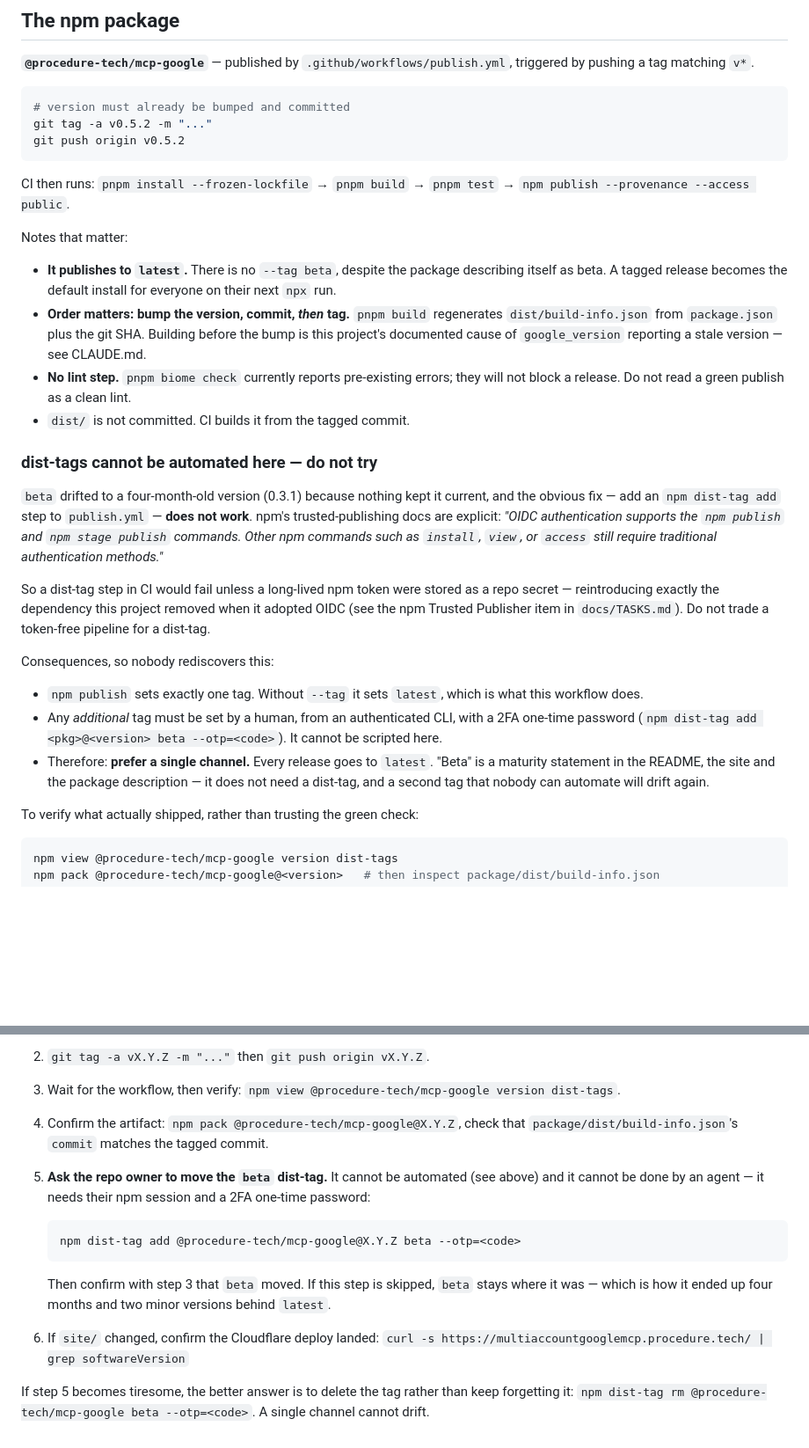
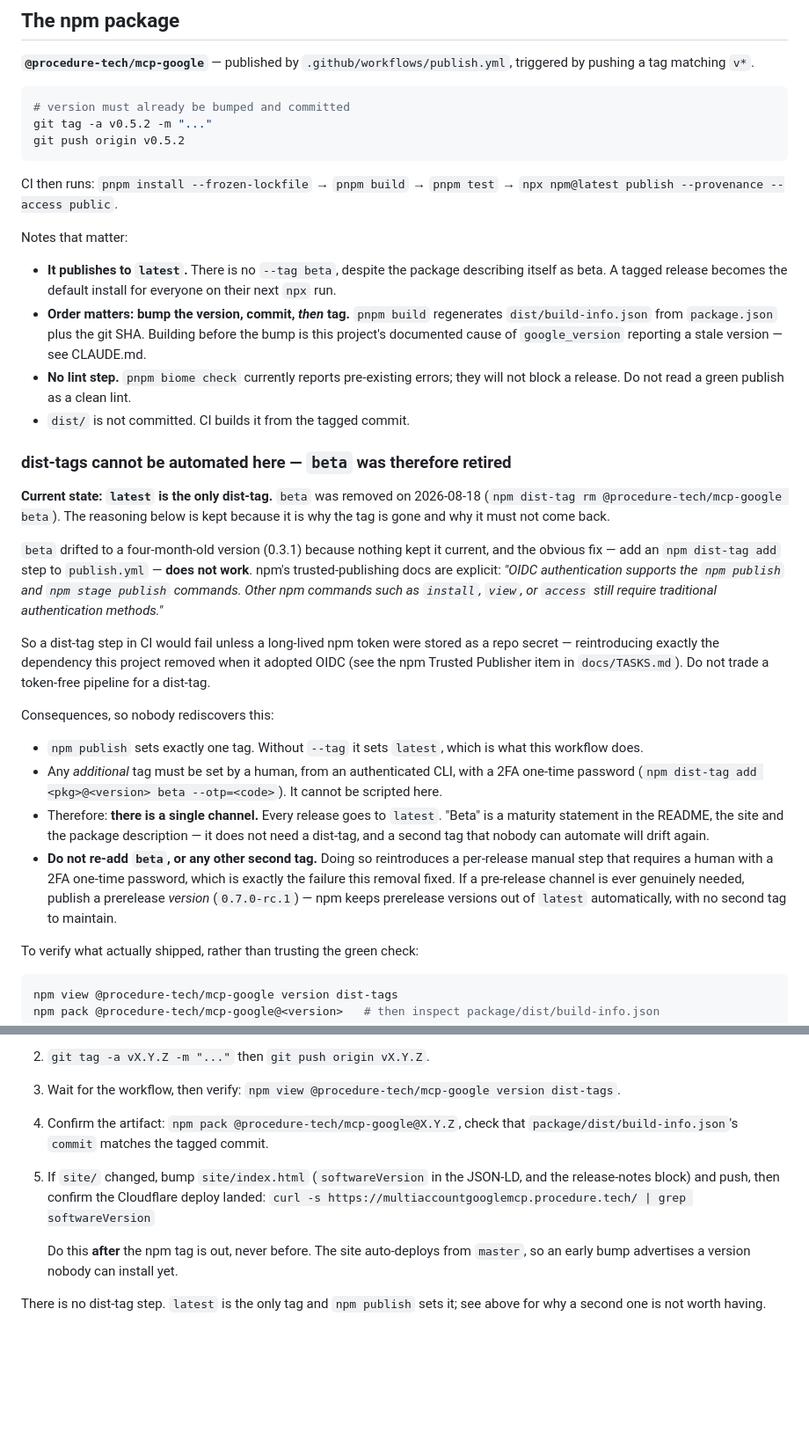
Before and after one commit to bkbaheti/google-multi-account-mcp, a Markdown page: docs/DEPLOYMENT.md, 2 parts joined by grey strips. Shown at 88% size. Drawn GitHub-style; blank space fills up the shorter version.

````diff
--- a/docs/DEPLOYMENT.md
+++ b/docs/DEPLOYMENT.md
@@ -46,7 +46,7 @@ git tag -a v0.5.2 -m "..."
 git push origin v0.5.2
 ```
 
-CI then runs: `pnpm install --frozen-lockfile` → `pnpm build` → `pnpm test` → `npm publish --provenance --access public`.
+CI then runs: `pnpm install --frozen-lockfile` → `pnpm build` → `pnpm test` → `npx npm@latest publish --provenance --access public`.
 
 Notes that matter:
 
@@ -55,7 +55,11 @@ Notes that matter:
 - **No lint step.** `pnpm biome check` currently reports pre-existing errors; they will not block a release. Do not read a green publish as a clean lint.
 - `dist/` is not committed. CI builds it from the tagged commit.
 
-### dist-tags cannot be automated here — do not try
+### dist-tags cannot be automated here — `beta` was therefore retired
+
+**Current state: `latest` is the only dist-tag.** `beta` was removed on 2026-08-18
+(`npm dist-tag rm @procedure-tech/mcp-google beta`). The reasoning below is kept because it is
+why the tag is gone and why it must not come back.
 
 `beta` drifted to a four-month-old version (0.3.1) because nothing kept it current, and the obvious
 fix — add an `npm dist-tag add` step to `publish.yml` — **does not work**. npm's trusted-publishing
@@ -72,9 +76,14 @@ Consequences, so nobody rediscovers this:
 - `npm publish` sets exactly one tag. Without `--tag` it sets `latest`, which is what this workflow does.
 - Any *additional* tag must be set by a human, from an authenticated CLI, with a 2FA one-time password
   (`npm dist-tag add <pkg>@<version> beta --otp=<code>`). It cannot be scripted here.
-- Therefore: **prefer a single channel.** Every release goes to `latest`. "Beta" is a maturity
+- Therefore: **there is a single channel.** Every release goes to `latest`. "Beta" is a maturity
   statement in the README, the site and the package description — it does not need a dist-tag, and a
   second tag that nobody can automate will drift again.
+- **Do not re-add `beta`, or any other second tag.** Doing so reintroduces a per-release manual step
+  that requires a human with a 2FA one-time password, which is exactly the failure this removal
+  fixed. If a pre-release channel is ever genuinely needed, publish a prerelease *version*
+  (`0.7.0-rc.1`) — npm keeps prerelease versions out of `latest` automatically, with no second tag
+  to maintain.
 
 To verify what actually shipped, rather than trusting the green check:
 
@@ -95,17 +104,12 @@ this is the canonical page.
 3. Wait for the workflow, then verify: `npm view @procedure-tech/mcp-google version dist-tags`.
 4. Confirm the artifact: `npm pack @procedure-tech/mcp-google@X.Y.Z`, check that
    `package/dist/build-info.json`'s `commit` matches the tagged commit.
-5. **Ask the repo owner to move the `beta` dist-tag.** It cannot be automated (see above) and it
-   cannot be done by an agent — it needs their npm session and a 2FA one-time password:
-
-   ```
-   npm dist-tag add @procedure-tech/mcp-google@X.Y.Z beta --otp=<code>
-   ```
-
-   Then confirm with step 3 that `beta` moved. If this step is skipped, `beta` stays where it was —
-   which is how it ended up four months and two minor versions behind `latest`.
-6. If `site/` changed, confirm the Cloudflare deploy landed:
+5. If `site/` changed, bump `site/index.html` (`softwareVersion` in the JSON-LD, and the
+   release-notes block) and push, then confirm the Cloudflare deploy landed:
    `curl -s https://multiaccountgooglemcp.procedure.tech/ | grep softwareVersion`
 
-If step 5 becomes tiresome, the better answer is to delete the tag rather than keep forgetting it:
-`npm dist-tag rm @procedure-tech/mcp-google beta --otp=<code>`. A single channel cannot drift.
+   Do this **after** the npm tag is out, never before. The site auto-deploys from `master`, so an
+   early bump advertises a version nobody can install yet.
+
+There is no dist-tag step. `latest` is the only tag and `npm publish` sets it; see above for why a
+second one is not worth having.
````
Also changed, not shown: CLAUDE.md (+20 -21 lines), docs/TASKS.md (+24 -1 lines).
